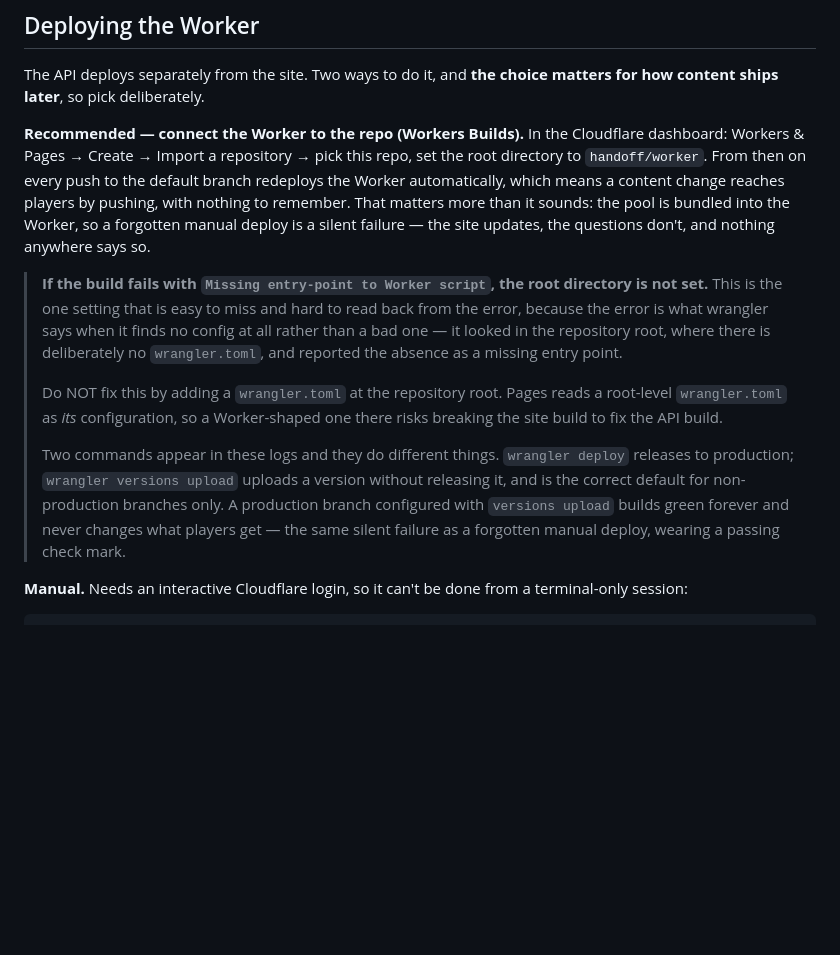
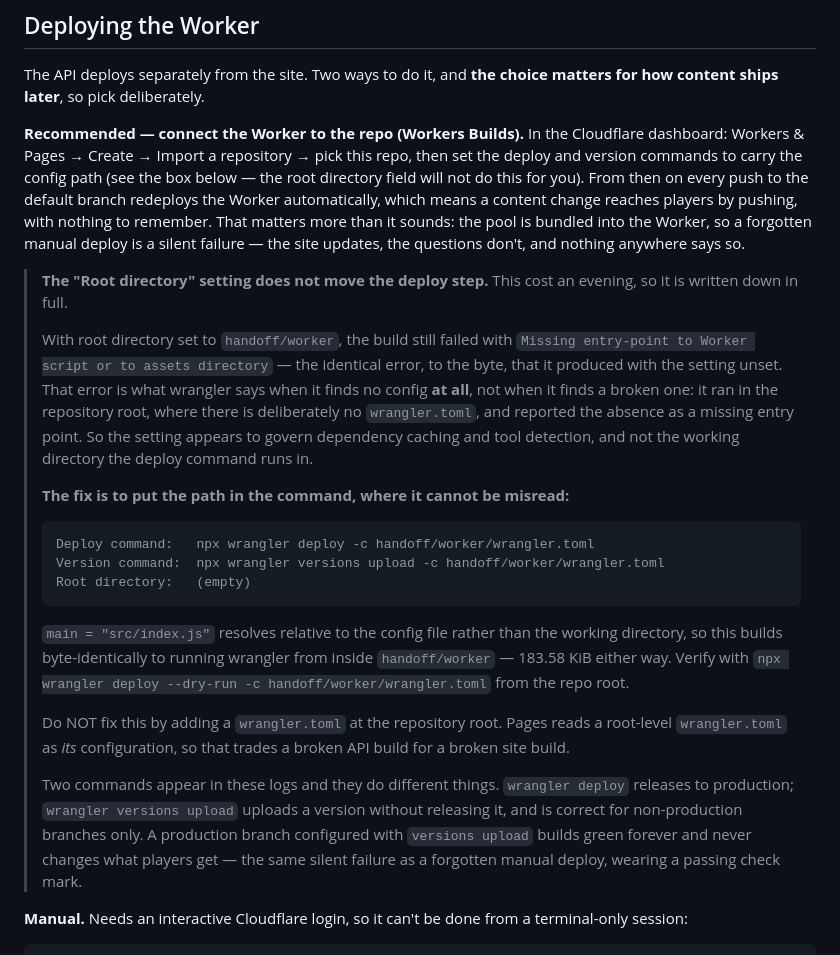
Before and after one commit to dr3wski-dev/guesstimate, a Markdown page: handoff/DEPLOY.md, the part around the change. Drawn GitHub-style; blank space fills up the shorter version.

Commit message:
Correct the Worker build fix: the root directory setting is not it
An earlier note in this file said the failure meant the root directory was unset.
That was wrong, and it was wrong in the way that wastes the most time — it named a
setting that was already correct, so following it produced an identical failure and
no new information.

The setting was `handoff/worker` throughout. The build failed with the same error,
byte for byte, before and after checking it. That error is what wrangler prints when
it finds no config at all, which means the deploy step runs in the repository root
regardless of what the field says; the field appears to govern dependency caching and
tool detection instead.

The fix puts the path in the command, where nothing can reinterpret it. Verified:
`wrangler deploy --dry-run -c handoff/worker/wrangler.toml` from the repository root
produces 183.58 KiB, identical to running it from inside the worker directory,
because `main` resolves relative to the config file and not the working directory.

Co-Authored-By: Claude Opus 5 <noreply@anthropic.com>
Claude-Session: https://claude.ai/code/session_012iCVxQ6xdFw8A1cFDFDPJY

````diff
--- a/handoff/DEPLOY.md
+++ b/handoff/DEPLOY.md
@@ -89,30 +89,50 @@ The API deploys separately from the site. Two ways to do it, and **the choice ma
 for how content ships later**, so pick deliberately.
 
 **Recommended — connect the Worker to the repo (Workers Builds).** In the Cloudflare
-dashboard: Workers & Pages → Create → Import a repository → pick this repo, set the
-root directory to `handoff/worker`. From then on every push to the default branch
+dashboard: Workers & Pages → Create → Import a repository → pick this repo, then set
+the deploy and version commands to carry the config path (see the box below — the
+root directory field will not do this for you). From then on every push to the
+default branch
 redeploys the Worker automatically, which means a content change reaches players by
 pushing, with nothing to remember. That matters more than it sounds: the pool is
 bundled into the Worker, so a forgotten manual deploy is a silent failure — the site
 updates, the questions don't, and nothing anywhere says so.
 
-> **If the build fails with `Missing entry-point to Worker script`, the root
-> directory is not set.** This is the one setting that is easy to miss and hard to
-> read back from the error, because the error is what wrangler says when it finds no
-> config at all rather than a bad one — it looked in the repository root, where there
-> is deliberately no `wrangler.toml`, and reported the absence as a missing entry
-> point.
+> **The "Root directory" setting does not move the deploy step.** This cost an
+> evening, so it is written down in full.
+>
+> With root directory set to `handoff/worker`, the build still failed with
+> `Missing entry-point to Worker script or to assets directory` — the identical
+> error, to the byte, that it produced with the setting unset. That error is what
+> wrangler says when it finds no config **at all**, not when it finds a broken one:
+> it ran in the repository root, where there is deliberately no `wrangler.toml`, and
+> reported the absence as a missing entry point. So the setting appears to govern
+> dependency caching and tool detection, and not the working directory the deploy
+> command runs in.
+>
+> **The fix is to put the path in the command, where it cannot be misread:**
+>
+> ```
+> Deploy command:   npx wrangler deploy -c handoff/worker/wrangler.toml
+> Version command:  npx wrangler versions upload -c handoff/worker/wrangler.toml
+> Root directory:   (empty)
+> ```
+>
+> `main = "src/index.js"` resolves relative to the config file rather than the
+> working directory, so this builds byte-identically to running wrangler from inside
+> `handoff/worker` — 183.58 KiB either way. Verify with
+> `npx wrangler deploy --dry-run -c handoff/worker/wrangler.toml` from the repo root.
 >
 > Do NOT fix this by adding a `wrangler.toml` at the repository root. Pages reads a
-> root-level `wrangler.toml` as *its* configuration, so a Worker-shaped one there
-> risks breaking the site build to fix the API build.
+> root-level `wrangler.toml` as *its* configuration, so that trades a broken API
+> build for a broken site build.
 >
 > Two commands appear in these logs and they do different things. `wrangler deploy`
 > releases to production; `wrangler versions upload` uploads a version without
-> releasing it, and is the correct default for non-production branches only. A
-> production branch configured with `versions upload` builds green forever and never
-> changes what players get — the same silent failure as a forgotten manual deploy,
-> wearing a passing check mark.
+> releasing it, and is correct for non-production branches only. A production branch
+> configured with `versions upload` builds green forever and never changes what
+> players get — the same silent failure as a forgotten manual deploy, wearing a
+> passing check mark.
 
 **Manual.** Needs an interactive Cloudflare login, so it can't be done from a
 terminal-only session:
````
